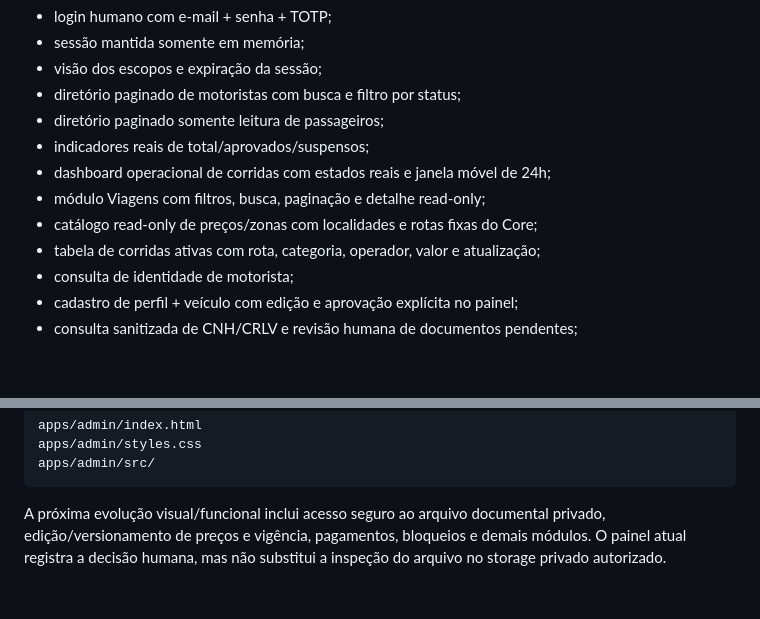
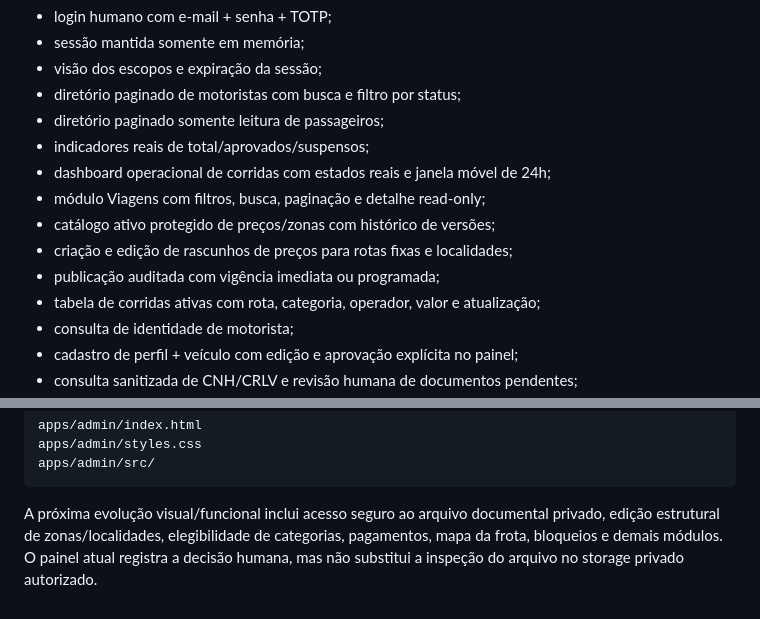
Before and after one commit to iansilva23/ramo-nessa, a Markdown page: apps/admin/README.md, 2 parts joined by grey strips. Rendered like a GitHub page; blank space fills up the shorter version.

Commit message:
docs(admin): record pricing draft publication UI

````diff
--- a/apps/admin/README.md
+++ b/apps/admin/README.md
@@ -40,7 +40,9 @@ A versão inicial implementa:
 - indicadores reais de total/aprovados/suspensos;
 - dashboard operacional de corridas com estados reais e janela móvel de 24h;
 - módulo Viagens com filtros, busca, paginação e detalhe read-only;
-- catálogo read-only de preços/zonas com localidades e rotas fixas do Core;
+- catálogo ativo protegido de preços/zonas com histórico de versões;
+- criação e edição de rascunhos de preços para rotas fixas e localidades;
+- publicação auditada com vigência imediata ou programada;
 - tabela de corridas ativas com rota, categoria, operador, valor e atualização;
 - consulta de identidade de motorista;
 - cadastro de perfil + veículo com edição e aprovação explícita no painel;
@@ -70,6 +72,7 @@ apps/admin/src/
 ```
 
 A próxima evolução visual/funcional inclui acesso seguro ao arquivo documental
-privado, edição/versionamento de preços e vigência, pagamentos, bloqueios e demais módulos. O painel atual
+privado, edição estrutural de zonas/localidades, elegibilidade de categorias,
+pagamentos, mapa da frota, bloqueios e demais módulos. O painel atual
 registra a decisão humana, mas não substitui a inspeção do arquivo no storage
 privado autorizado.
````
